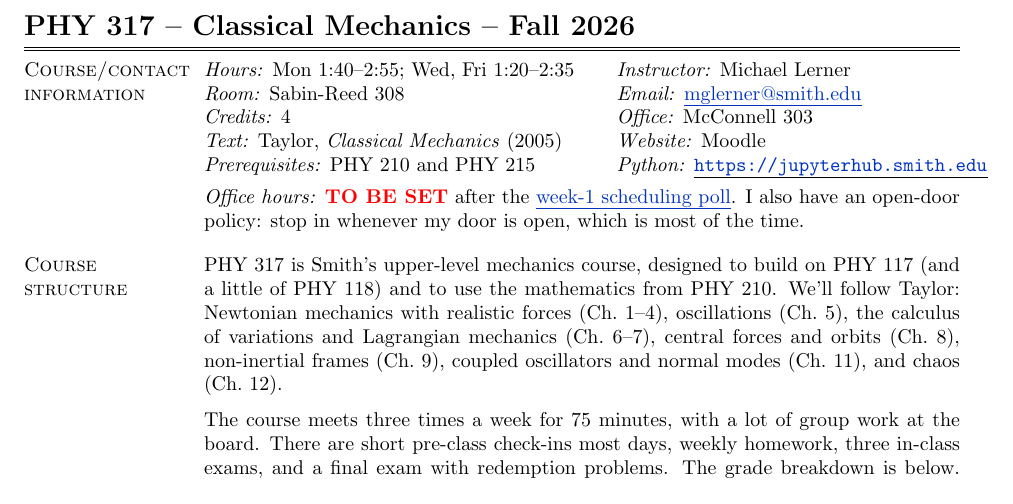
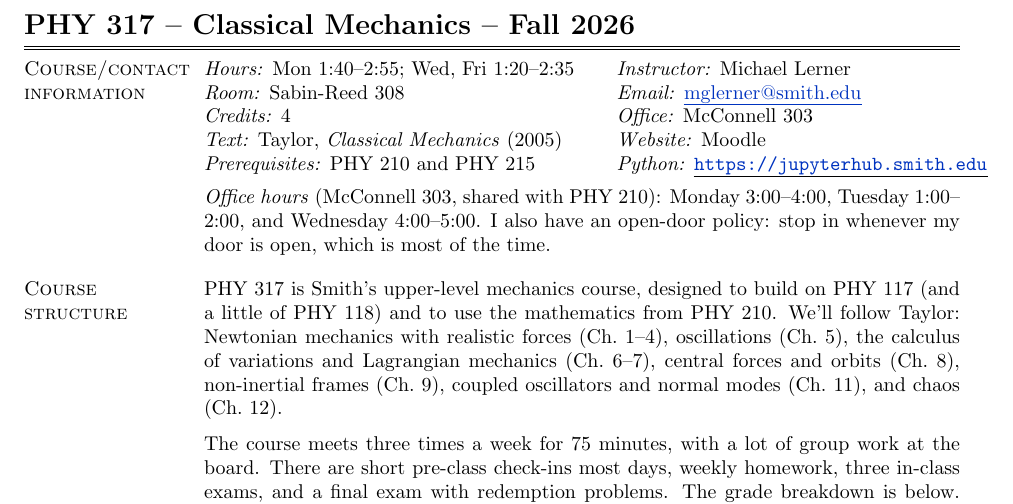
Before and after one commit to mglerner/ClassicalMechanics, a LaTeX document (SyllabusAndFirstDay/2026/PHY317Syllabus.tex): part of page 1 of 9, cut so that both start at the same text. Compiled offline with pdfLaTeX.

Commit message:
Syllabus: office hours set (Mon 3-4, Tue 1-2, Wed 4-5, McConnell 303)
Co-Authored-By: Claude Fable 5.1 <noreply@anthropic.com>
Claude-Session: https://claude.ai/code/session_015RAcPZi5nkqZkcCQ9LAREd

```diff
--- a/SyllabusAndFirstDay/2026/PHY317Syllabus.tex
+++ b/SyllabusAndFirstDay/2026/PHY317Syllabus.tex
@@ -57,10 +57,10 @@
 \textit{Prerequisites:} PHY 210 and PHY 215 & \textit{Python:} \url{https://jupyterhub.smith.edu} \\[1ex]
 \end{tabular}~
 
-\textit{Office hours:} {\color{red}\textbf{TO BE SET}} after the
-\href{https://www.when2meet.com/?38080171-R99td}{week-1 scheduling poll}. I
-also have an open-door policy: stop in whenever my door is open, which
-is most of the time.
+\textit{Office hours} (McConnell 303, shared with PHY 210): Monday
+3:00--4:00, Tuesday 1:00--2:00, and Wednesday 4:00--5:00. I also have an
+open-door policy: stop in whenever my door is open, which is most of the
+time.
 
 \vspace{.25cm}
 
```
Also changed, not shown: SyllabusAndFirstDay/2026/PHY317Syllabus.pdf.
